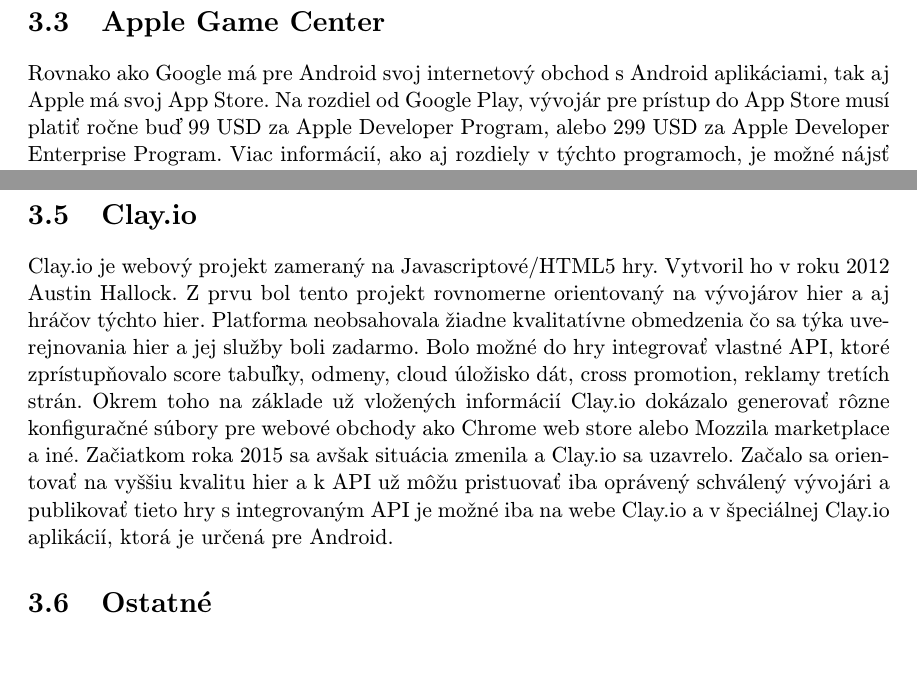
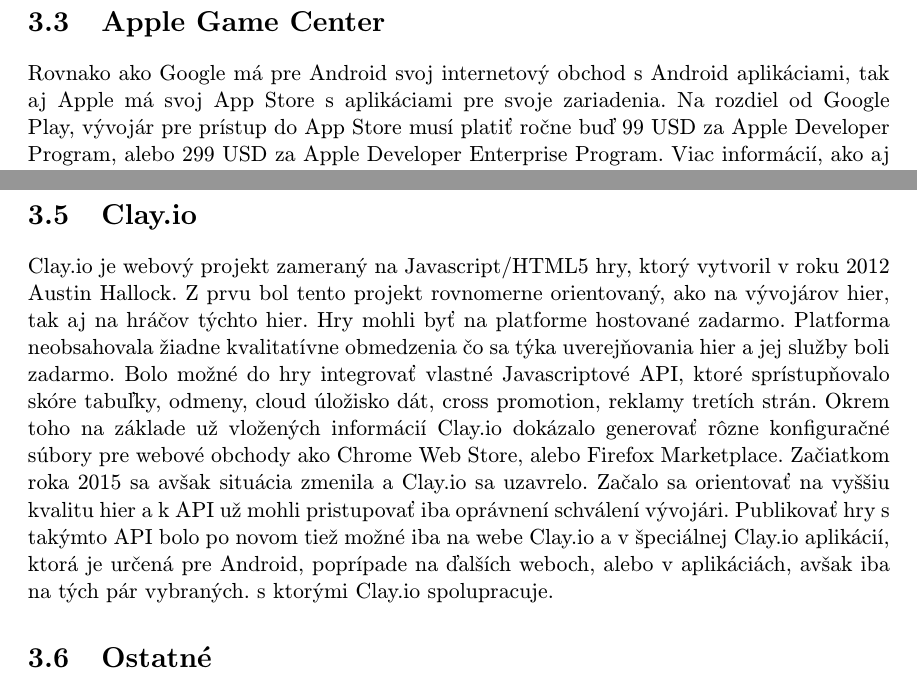
Before and after one commit to Raiper34/Bakalarska-praca-text, a LaTeX thesis (projekt.tex, which reads obsah.tex): two parts of pages 16 and 17 of 36, joined at a grey line, cut so that both start at the same text, the shorter picture padded with empty space. Compiled offline with pdfLaTeX.

Commit message:
analyza existujucich rieseni

```diff
--- a/obsah.tex
+++ b/obsah.tex
@@ -143,7 +143,7 @@
 \end{figure}
 
 \section{Apple Game Center}
-Rovnako ako Google má pre Android svoj internetový obchod s Android aplikáciami, tak aj Apple má svoj App Store. Na rozdiel od Google Play, vývojár pre prístup do App Store musí platiť ročne buď 99 USD za Apple Developer Program, alebo 299 USD za Apple Developer Enterprise Program. Viac informácií, ako aj rozdiely v týchto programoch, je možné nájsť na oficiálnej stránke Apple.
+Rovnako ako Google má pre Android svoj internetový obchod s Android aplikáciami, tak aj Apple má svoj App Store s aplikáciami pre svoje zariadenia. Na rozdiel od Google Play, vývojár pre prístup do App Store musí platiť ročne buď 99 USD za Apple Developer Program, alebo 299 USD za Apple Developer Enterprise Program. Viac informácií, ako aj rozdiely v týchto programoch, je možné nájsť na oficiálnej stránke Apple.
 
 Apple tiež ponúka svoje Game Center API. API je integrovateľné do iOS hier a taktiež do OS X. Game Center umožňuje integrovať skóre tabuľky, odmeny, pozývanie priateľov do hry a spúšťanie multiplayer hier pomocou systému automatického vytvárania hier\footnote{Matchmaking}.
 
@@ -157,7 +157,7 @@
 \end{figure}
 
 \section{Clay.io}
-Clay.io je webový projekt zameraný na Javascriptové/HTML5 hry. Vytvoril ho v roku 2012 Austin Hallock. Z prvu bol tento projekt rovnomerne orientovaný na vývojárov hier a aj hráčov týchto hier. Platforma neobsahovala žiadne kvalitatívne obmedzenia čo sa týka uverejnovania hier a jej služby boli zadarmo. Bolo možné do hry integrovať vlastné API, ktoré zprístupňovalo score tabuľky, odmeny, cloud úložisko dát, cross promotion, reklamy tretích strán. Okrem toho na základe už vložených informácií Clay.io dokázalo generovať rôzne konfiguračné súbory pre webové obchody ako Chrome web store alebo Mozzila marketplace a iné. Začiatkom roka 2015 sa avšak situácia zmenila a Clay.io sa uzavrelo. Začalo sa orientovať na vyššiu kvalitu hier a k API už môžu pristuovať iba oprávený schválený vývojári a publikovať tieto hry s integrovaným API je možné iba na webe Clay.io a v špeciálnej Clay.io aplikácií, ktorá je určená pre Android.
+Clay.io je webový projekt zameraný na Javascript/HTML5 hry, ktorý vytvoril v roku 2012 Austin Hallock. Z prvu bol tento projekt rovnomerne orientovaný, ako na vývojárov hier, tak aj na hráčov týchto hier. Hry mohli byť na platforme hostované zadarmo. Platforma neobsahovala žiadne kvalitatívne obmedzenia čo sa týka uverejňovania hier a jej služby boli zadarmo. Bolo možné do hry integrovať vlastné Javascriptové API, ktoré sprístupňovalo skóre tabuľky, odmeny, cloud úložisko dát, cross promotion, reklamy tretích strán. Okrem toho na základe už vložených informácií Clay.io dokázalo generovať rôzne konfiguračné súbory pre webové obchody ako Chrome Web Store, alebo Firefox Marketplace. Začiatkom roka 2015 sa avšak situácia zmenila a Clay.io sa uzavrelo. Začalo sa orientovať na vyššiu kvalitu hier a k API už mohli pristupovať iba oprávnení schválení vývojári. Publikovať hry s takýmto API bolo po novom tiež možné iba na webe Clay.io a v špeciálnej Clay.io aplikácií, ktorá je určená pre Android, poprípade na ďalších weboch, alebo v aplikáciách, avšak iba na tých pár vybraných. s ktorými Clay.io spolupracuje.
 
 \section{Ostatné}
 Pre webové hry postavené na technológií Flash existovalo a stále ešte existuje hneď niekoľko herných portálov určených predovšetkým pre hráčov, ktoré ale taktiež ponúkajú vývojárom možnosť integrovať rôzne služby konkrétneho webového portálu do hry. Príkladom môže byť zaniknutý Mochimedia, alebo stále existujúce herné webové portály Newgrounds.com, Gamejolt.com, alebo Kongregate.com. Nevýhodou týchto portálov je to, že použitie ich API, je často limitované iba na použitie na danom webovom portáli. Všetky zmienené portáli ponúkali, alebo stále ponúkajú obdobné funkcie API, ako tomu bolo v predchádzajúcich častiach.
```
